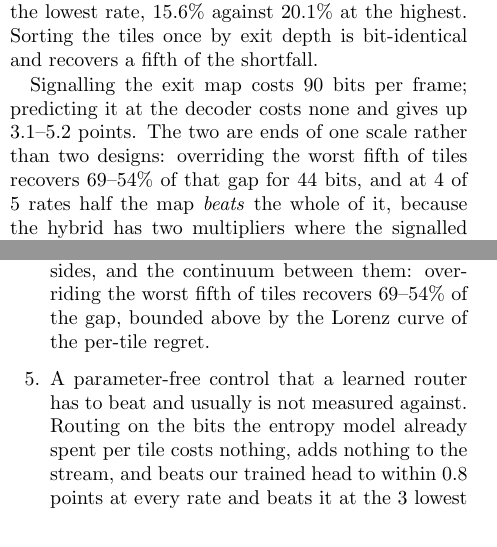
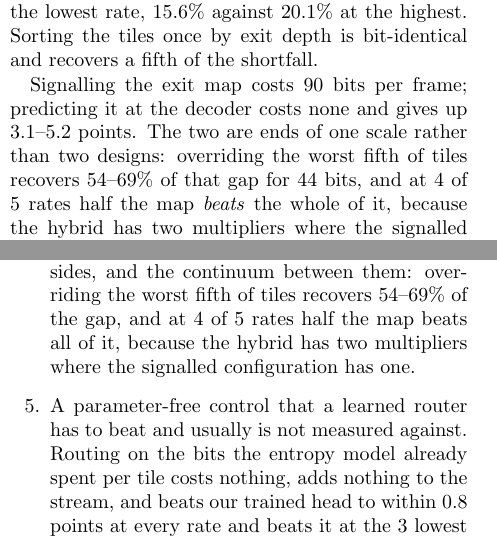
Before and after one commit to canerim/FLEX-FLOP, a LaTeX paper (paper/main.tex): two parts of the columns of pages 1 and 2 of 21, joined at a grey line, cut so that both start at the same text. Compiled offline with pdfLaTeX; a LaTeX package or settings file that is missing is left out; a missing bibliography style is replaced by a similar one.

Commit message:
Two range orderings that read backwards after the numbers moved

```diff
--- a/paper/main.tex
+++ b/paper/main.tex
@@ -61,7 +61,7 @@ depth is bit-identical and recovers a fifth of the shortfall.
 Signalling the exit map costs \MapBits\ bits per frame; predicting it at the
 decoder costs none and gives up \GapMin--\GapMax\ points. The two are ends of
 one scale rather than two designs: overriding the worst fifth of tiles recovers
-\HybridRecoverFifthHigh--\HybridRecoverFifthLow\% of that gap for
+\HybridRecoverFifthLow--\HybridRecoverFifthHigh\% of that gap for
 \HybridBitsFifth\ bits, and at \HybridBeatsAN\ of \HybridBeatsAOf\ rates half
 the map \emph{beats} the whole of it, because the hybrid has two multipliers
 where the signalled configuration has one. A learned predictor should also be
@@ -147,8 +147,10 @@ at high rate.
       $\sim$\MapBits-bit map per frame, and a decoder-side predictor that signals
       nothing --- with the bits and the compute charged on both sides, and the
       continuum between them: overriding the worst fifth of tiles recovers
-      \HybridRecoverFifthHigh--\HybridRecoverFifthLow\% of the gap, bounded above
-      by the Lorenz curve of the per-tile regret.
+      \HybridRecoverFifthLow--\HybridRecoverFifthHigh\% of the gap, and at
+      \HybridBeatsAN\ of \HybridBeatsAOf\ rates half the map beats all of it,
+      because the hybrid has two multipliers where the signalled configuration
+      has one.
 \item A parameter-free control that a learned router has to beat and usually is
       not measured against. Routing on the bits the entropy model already spent
       per tile costs nothing, adds nothing to the stream, and beats our trained
```
Also changed, not shown: paper/FLEX-UF-router.pdf, 2 other files.
